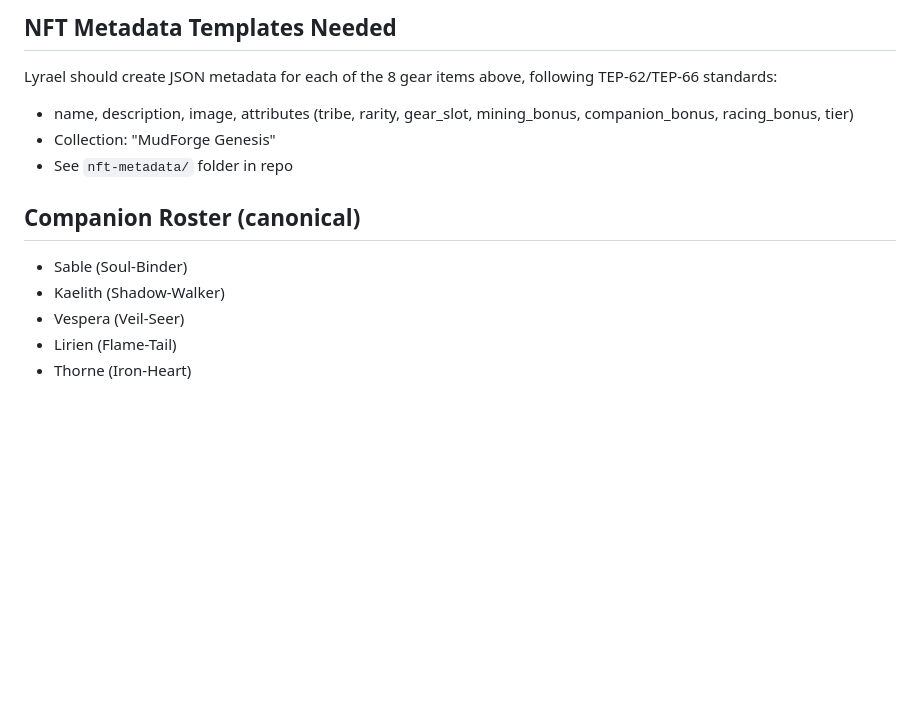
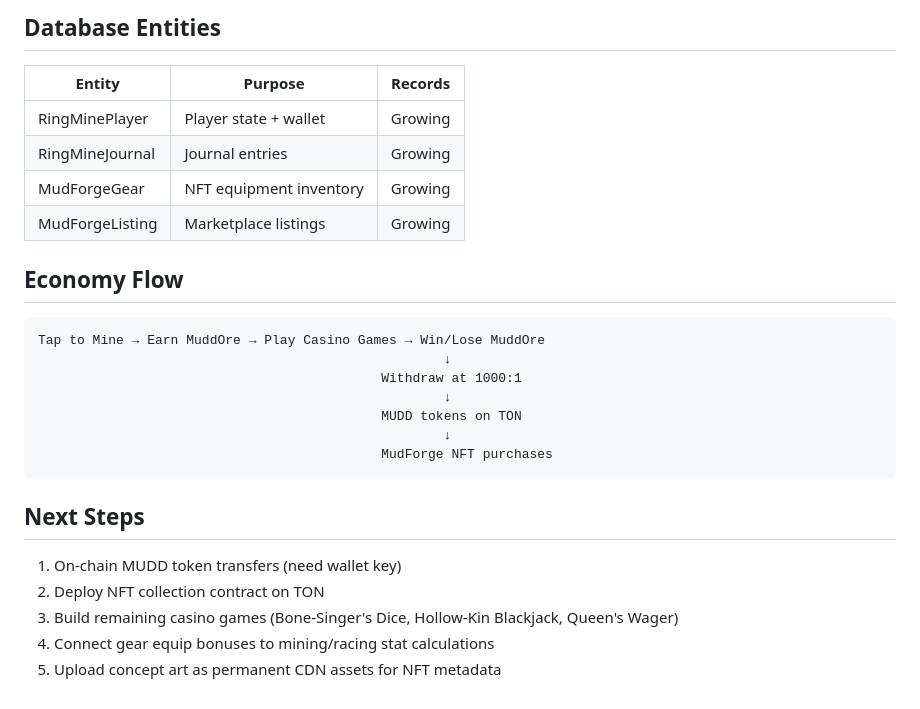
Before and after one commit to medinaderik26-design/muddbro-network, a Markdown page: docs/DEPLOYMENT_STATUS.md, the part around one of its changes. GitHub-like rendering; blank space fills up the shorter version.

````diff
--- a/docs/DEPLOYMENT_STATUS.md
+++ b/docs/DEPLOYMENT_STATUS.md
@@ -61,13 +52,26 @@ All deployed at `superagent-ec909dfa.base44.app/functions/`
 
-## NFT Metadata Templates Needed
-Lyrael should create JSON metadata for each of the 8 gear items above, following TEP-62/TEP-66 standards:
-- name, description, image, attributes (tribe, rarity, gear_slot, mining_bonus, companion_bonus, racing_bonus, tier)
-- Collection: "MudForge Genesis"
-- See `nft-metadata/` folder in repo
+## Database Entities
+| Entity | Purpose | Records |
+|--------|---------|---------|
+| RingMinePlayer | Player state + wallet | Growing |
+| RingMineJournal | Journal entries | Growing |
+| MudForgeGear | NFT equipment inventory | Growing |
+| MudForgeListing | Marketplace listings | Growing |
 
-## Companion Roster (canonical)
-- Sable (Soul-Binder)
-- Kaelith (Shadow-Walker)
-- Vespera (Veil-Seer)
-- Lirien (Flame-Tail)
-- Thorne (Iron-Heart)
+## Economy Flow
+```
+Tap to Mine → Earn MuddOre → Play Casino Games → Win/Lose MuddOre
+                                                    ↓
+                                            Withdraw at 1000:1
+                                                    ↓
+                                            MUDD tokens on TON
+                                                    ↓
+                                            MudForge NFT purchases
+```
+
+## Next Steps
+1. On-chain MUDD token transfers (need wallet key)
+2. Deploy NFT collection contract on TON
+3. Build remaining casino games (Bone-Singer's Dice, Hollow-Kin Blackjack, Queen's Wager)
+4. Connect gear equip bonuses to mining/racing stat calculations
+5. Upload concept art as permanent CDN assets for NFT metadata
````
Also changed, not shown: other parts of docs/DEPLOYMENT_STATUS.md (+43 -52 lines).
